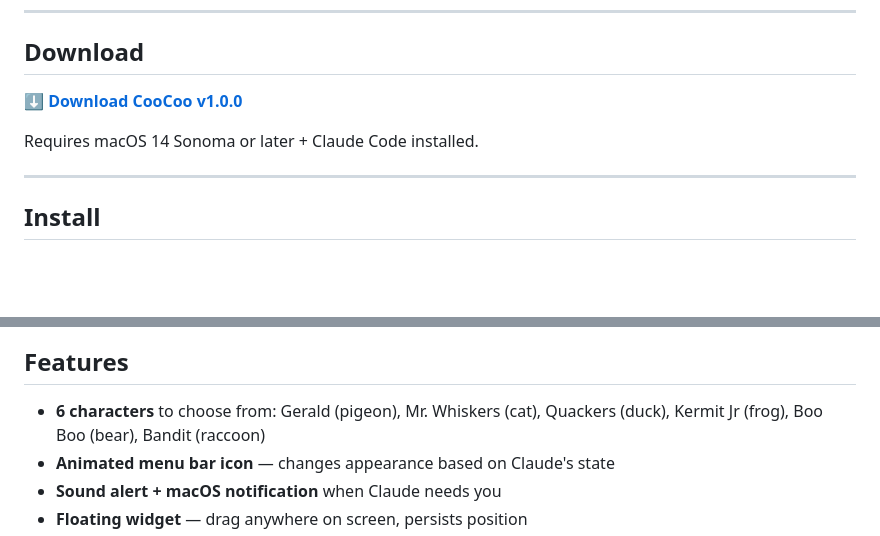
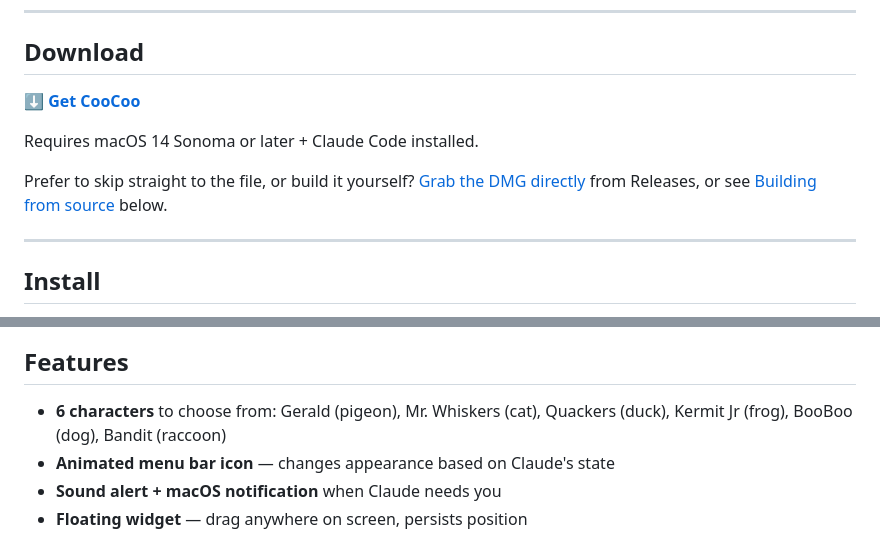
Before and after one commit to zzunaid/coo-coo, a Markdown page: README.md, 2 parts joined by grey strips. GitHub-like rendering; blank space fills up the shorter version.

Commit message:
Point README download link at the landing page
Primary CTA is now the landing page (email capture + polished
download flow); the raw GitHub Release DMG and source build stay
available right below for anyone who'd rather skip that. Also fixes
BooBoo's species in the feature list — it's a dog (see Character.swift
and characters.json), not a bear as previously written.

Co-Authored-By: Claude Sonnet 5 <noreply@anthropic.com>

```diff
--- a/README.md
+++ b/README.md
@@ -8,9 +8,11 @@ CooCoo sits in your macOS menu bar and alerts you — with a coo sound and notif
 
 ## Download
 
-**[⬇️ Download CooCoo v1.0.0](https://github.com/zzunaid/coo-coo/releases/tag/v1.0.0)**
+**[⬇️ Get CooCoo](https://zzunaid.github.io/coo-coo/)**
 
 Requires macOS 14 Sonoma or later + Claude Code installed.
+
+Prefer to skip straight to the file, or build it yourself? [Grab the DMG directly](https://github.com/zzunaid/coo-coo/releases/tag/v1.0.0) from Releases, or see [Building from source](#building-from-source) below.
 
 ---
 
@@ -71,7 +73,7 @@ All communication is local — no internet required for the core alerting featur
 
 ## Features
 
-- **6 characters** to choose from: Gerald (pigeon), Mr. Whiskers (cat), Quackers (duck), Kermit Jr (frog), Boo Boo (bear), Bandit (raccoon)
+- **6 characters** to choose from: Gerald (pigeon), Mr. Whiskers (cat), Quackers (duck), Kermit Jr (frog), BooBoo (dog), Bandit (raccoon)
 - **Animated menu bar icon** — changes appearance based on Claude's state
 - **Sound alert + macOS notification** when Claude needs you
 - **Floating widget** — drag anywhere on screen, persists position
```
